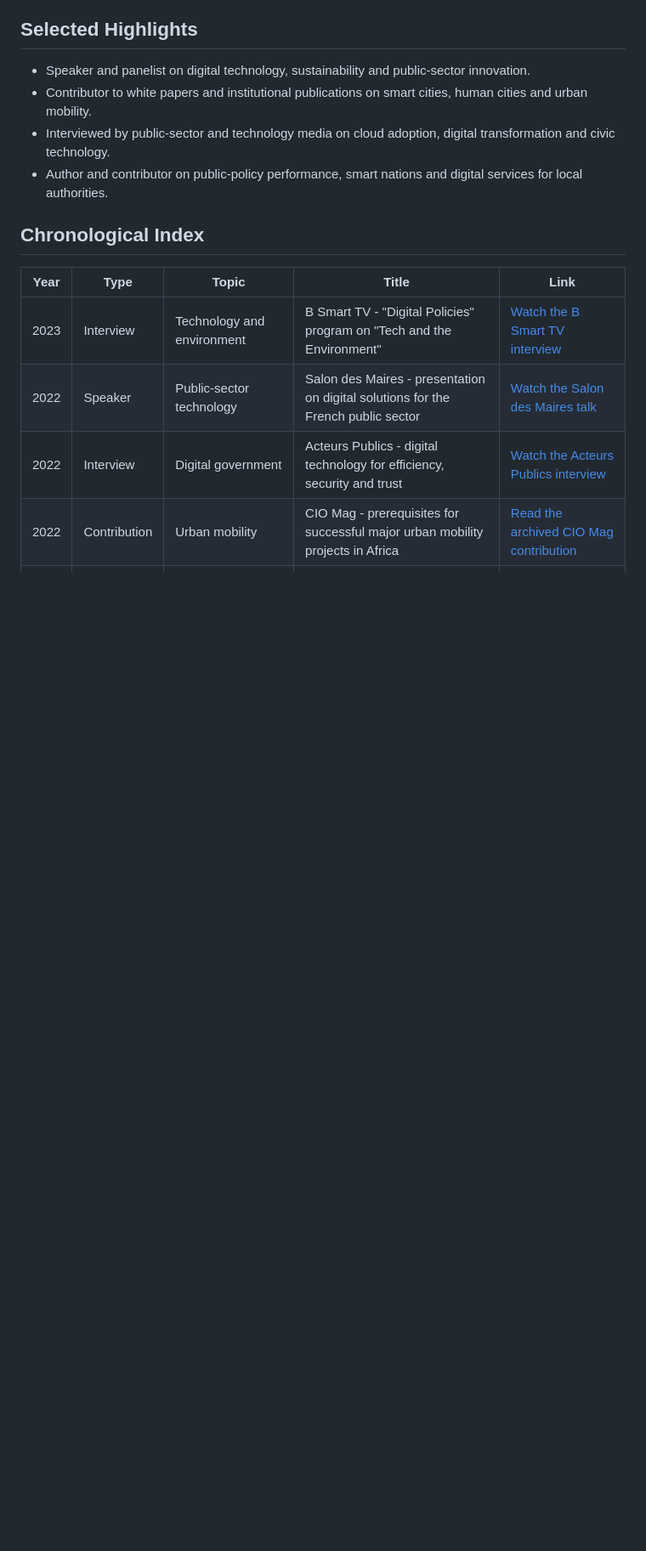
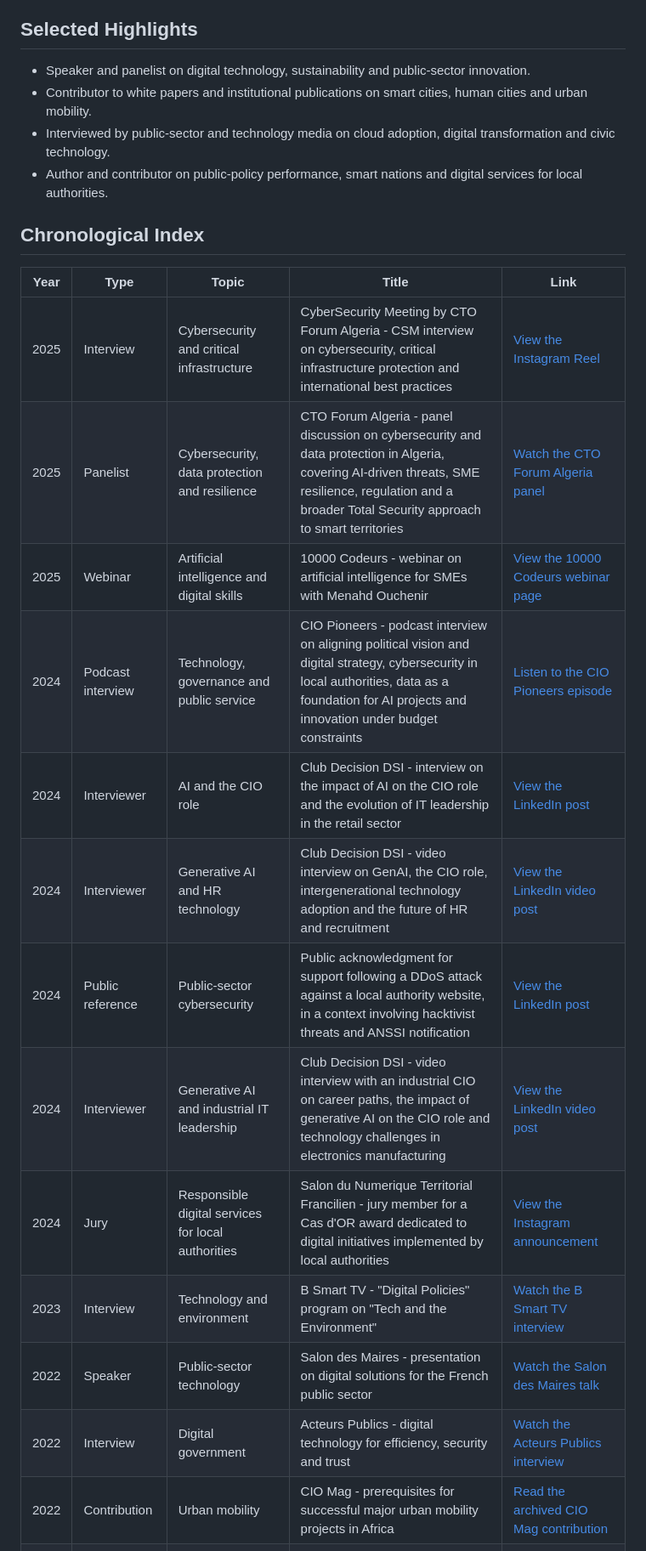
Before and after one commit to menahd/menahd, a Markdown page: public-interventions.md, the part around the change. Shown at 85% size. Drawn GitHub-style; blank space fills up the shorter version.

Commit message:
Update public interventions

```diff
--- a/public-interventions.md
+++ b/public-interventions.md
@@ -22,6 +22,15 @@ A selection of public interventions, interviews, articles, talks and contributio
 
 | Year | Type | Topic | Title | Link |
 |---|---|---|---|---|
+| 2025 | Interview | Cybersecurity and critical infrastructure | CyberSecurity Meeting by CTO Forum Algeria - CSM interview on cybersecurity, critical infrastructure protection and international best practices | [View the Instagram Reel](https://www.instagram.com/reel/DS0QDxQjxq-/) |
+| 2025 | Panelist | Cybersecurity, data protection and resilience | CTO Forum Algeria - panel discussion on cybersecurity and data protection in Algeria, covering AI-driven threats, SME resilience, regulation and a broader Total Security approach to smart territories | [Watch the CTO Forum Algeria panel](https://www.youtube.com/watch?v=wkahDhwDcm4) |
+| 2025 | Webinar | Artificial intelligence and digital skills | 10000 Codeurs - webinar on artificial intelligence for SMEs with Menahd Ouchenir | [View the 10000 Codeurs webinar page](https://10000codeurs.com/workshops/webinaire-entreprises-10000-codeurs-intelligence-artificielle-avec-menahd-ouchenir/) |
+| 2024 | Podcast interview | Technology, governance and public service | CIO Pioneers - podcast interview on aligning political vision and digital strategy, cybersecurity in local authorities, data as a foundation for AI projects and innovation under budget constraints | [Listen to the CIO Pioneers episode](https://podcast.ausha.co/cio-pioneers-le-podcast-des-dsi-qui-innovent/quand-la-technologie-sert-la-democratie-rencontre-avec-menahd-ouchenir) |
+| 2024 | Interviewer | AI and the CIO role | Club Decision DSI - interview on the impact of AI on the CIO role and the evolution of IT leadership in the retail sector | [View the LinkedIn post](https://www.linkedin.com/feed/update/urn:li:activity:7254789400725803010/) |
+| 2024 | Interviewer | Generative AI and HR technology | Club Decision DSI - video interview on GenAI, the CIO role, intergenerational technology adoption and the future of HR and recruitment | [View the LinkedIn video post](https://www.linkedin.com/feed/update/urn:li:activity:7243959065662341121/) |
+| 2024 | Public reference | Public-sector cybersecurity | Public acknowledgment for support following a DDoS attack against a local authority website, in a context involving hacktivist threats and ANSSI notification | [View the LinkedIn post](https://www.linkedin.com/feed/update/urn:li:activity:7234323499828363265/) |
+| 2024 | Interviewer | Generative AI and industrial IT leadership | Club Decision DSI - video interview with an industrial CIO on career paths, the impact of generative AI on the CIO role and technology challenges in electronics manufacturing | [View the LinkedIn video post](https://www.linkedin.com/posts/club-decision-dsi_interview-de-mr-kevin-van-dam-directeur-des-activity-7234201101086953476-YuWi) |
+| 2024 | Jury | Responsible digital services for local authorities | Salon du Numerique Territorial Francilien - jury member for a Cas d'OR award dedicated to digital initiatives implemented by local authorities | [View the Instagram announcement](https://www.instagram.com/p/C6OdAZMoy7Y/) |
 | 2023 | Interview | Technology and environment | B Smart TV - "Digital Policies" program on "Tech and the Environment" | [Watch the B Smart TV interview](https://www.bsmart.fr/video/21465-emission-speciale-25-septembre-2023) |
 | 2022 | Speaker | Public-sector technology | Salon des Maires - presentation on digital solutions for the French public sector | [Watch the Salon des Maires talk](https://www.youtube.com/watch?v=BBURFxzUWkw) |
 | 2022 | Interview | Digital government | Acteurs Publics - digital technology for efficiency, security and trust | [Watch the Acteurs Publics interview](https://acteurspublics.fr/webtv/emissions/salon-des-maires-et-des-collectivites-locales-2022/le-numerique-pour-plus-defficience-de-securite-et-de-confiance/) |
```
